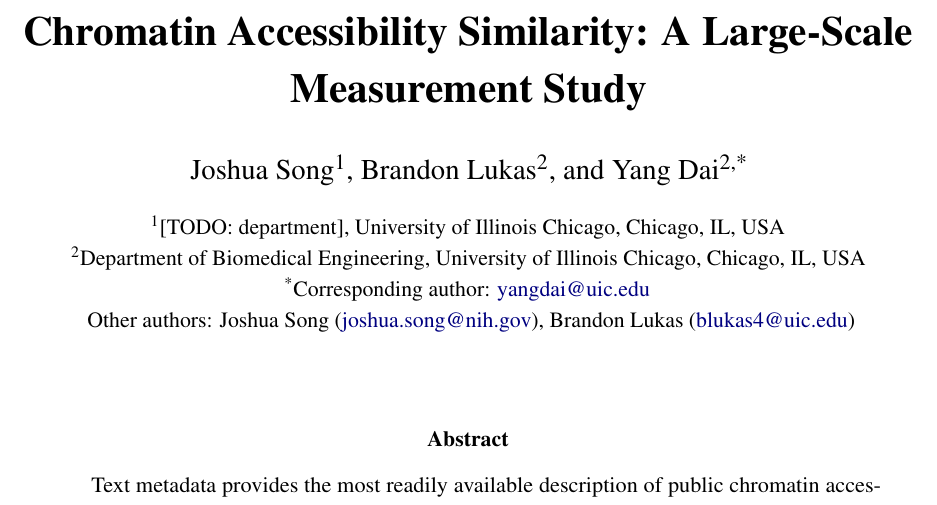
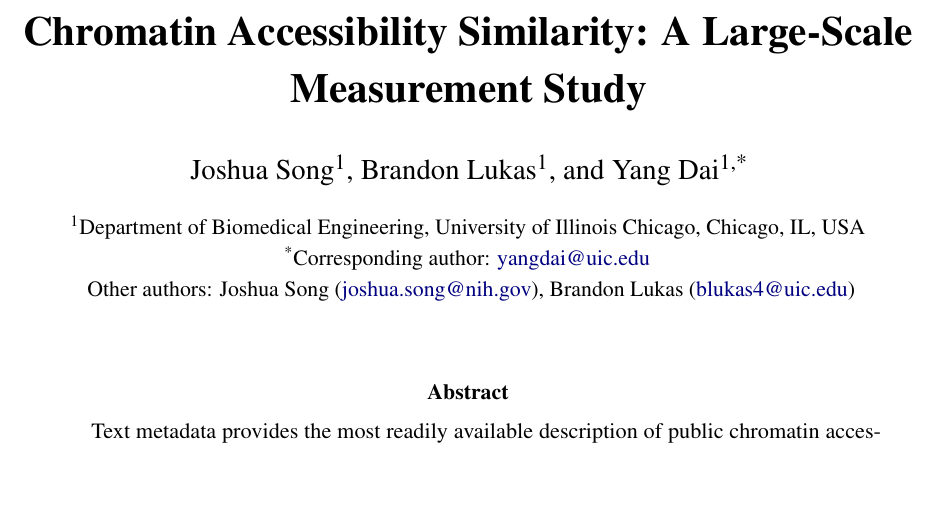
Before and after one commit to jjsong23/Biological-Embedding-Project, a LaTeX paper (manuscript.tex): part of page 1 of 18, cut so that both start at the same text, the shorter picture padded with empty space. Compiled offline with pdfLaTeX.

Commit message:
Use Department of Biomedical Engineering affiliation for all authors
Co-Authored-By: Claude Opus 5.5 <noreply@anthropic.com>

```diff
--- a/manuscript.tex
+++ b/manuscript.tex
@@ -39,10 +39,9 @@
 Similarity: A Large-Scale Measurement Study}}
 
 \author[1]{Joshua Song}
-\author[2]{Brandon Lukas}
-\author[2,*]{Yang Dai}
-\affil[1]{[TODO: department], University of Illinois Chicago, Chicago, IL, USA}
-\affil[2]{Department of Biomedical Engineering, University of Illinois Chicago, Chicago, IL, USA}
+\author[1]{Brandon Lukas}
+\author[1,*]{Yang Dai}
+\affil[1]{Department of Biomedical Engineering, University of Illinois Chicago, Chicago, IL, USA}
 \affil[*]{Corresponding author: \href{mailto:yangdai@uic.edu}{yangdai@uic.edu}}
 \affil[ ]{Other authors: Joshua Song (\href{mailto:joshua.song@nih.gov}{joshua.song@nih.gov}),
 Brandon Lukas (\href{mailto:blukas4@uic.edu}{blukas4@uic.edu})}
```
Also changed, not shown: manuscript.pdf.
